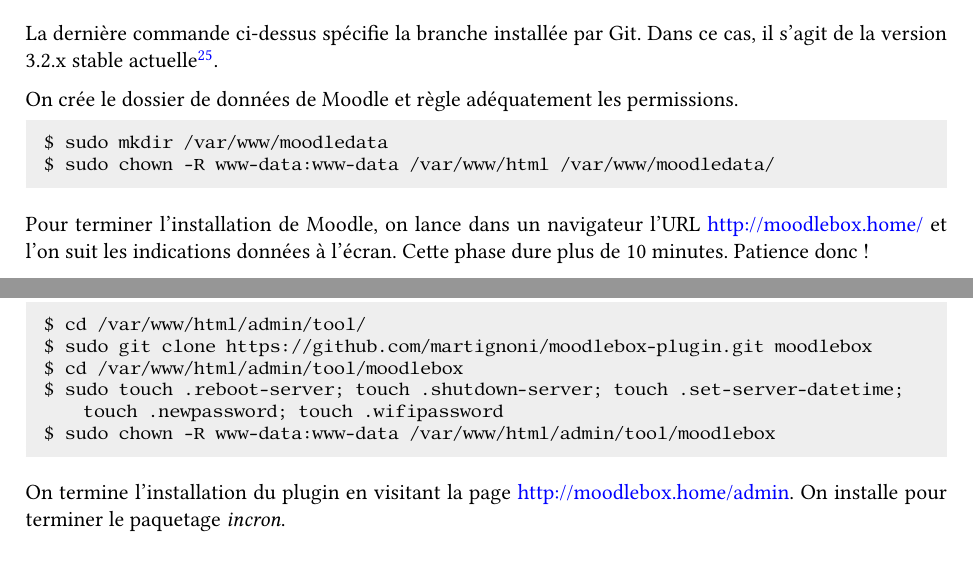
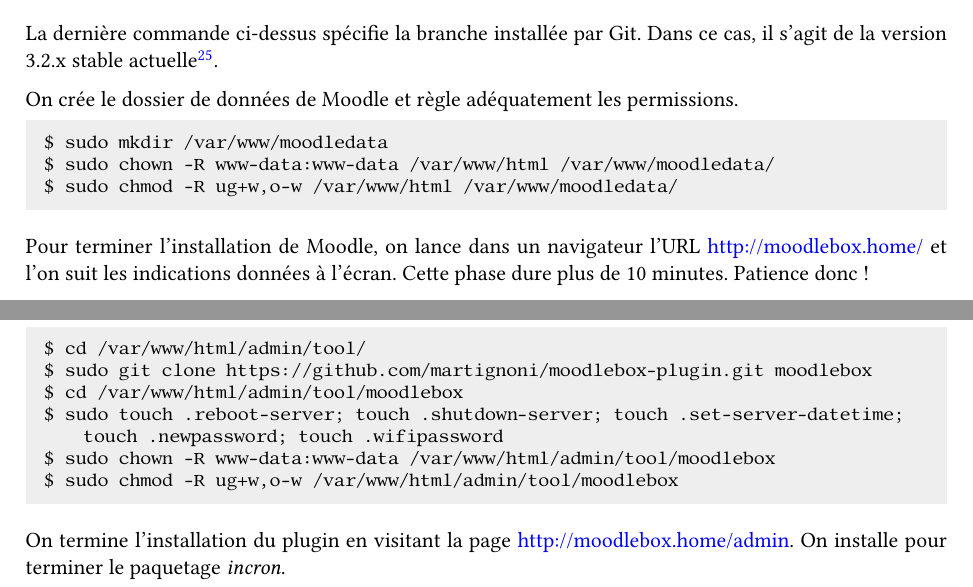
Before and after one commit to moodlebox/moodlebox, a LaTeX document (doc/Moodlebox.tex): two parts of pages 12 and 14 of 20, joined at a grey line, cut so that both start at the same text. The pictures show the PDF file doc/Moodlebox.pdf that the author committed with the source.

Commit message:
Prepare release 1.6.5

```diff
--- a/doc/Moodlebox.tex
+++ b/doc/Moodlebox.tex
@@ -552,6 +552,7 @@
 \begin{lstlisting}[language=bash]
 $ sudo mkdir /var/www/moodledata
 $ sudo chown -R www-data:www-data /var/www/html /var/www/moodledata/
+$ sudo chmod -R ug+w,o-w /var/www/html /var/www/moodledata/
 \end{lstlisting}
 
 Pour terminer l'installation de Moodle, on lance dans un navigateur l'URL \url{http://moodlebox.home/} et l'on suit les indications données à l'écran. Cette phase dure plus de 10 minutes. Patience donc !
@@ -661,6 +662,7 @@
 $ cd /var/www/html/admin/tool/moodlebox
 $ sudo touch .reboot-server; touch .shutdown-server; touch .set-server-datetime; touch .newpassword; touch .wifipassword
 $ sudo chown -R www-data:www-data /var/www/html/admin/tool/moodlebox
+$ sudo chmod -R ug+w,o-w /var/www/html/admin/tool/moodlebox
 \end{lstlisting}
 
 On termine l'installation du plugin en visitant la page \url{http://moodlebox.home/admin}. On installe pour terminer le paquetage \emph{incron}.
```
Also changed, not shown: CHANGELOG.md, doc/Moodlebox.pdf, doc/Moodlebox.tex (2 more changed lines), 1 other file.
